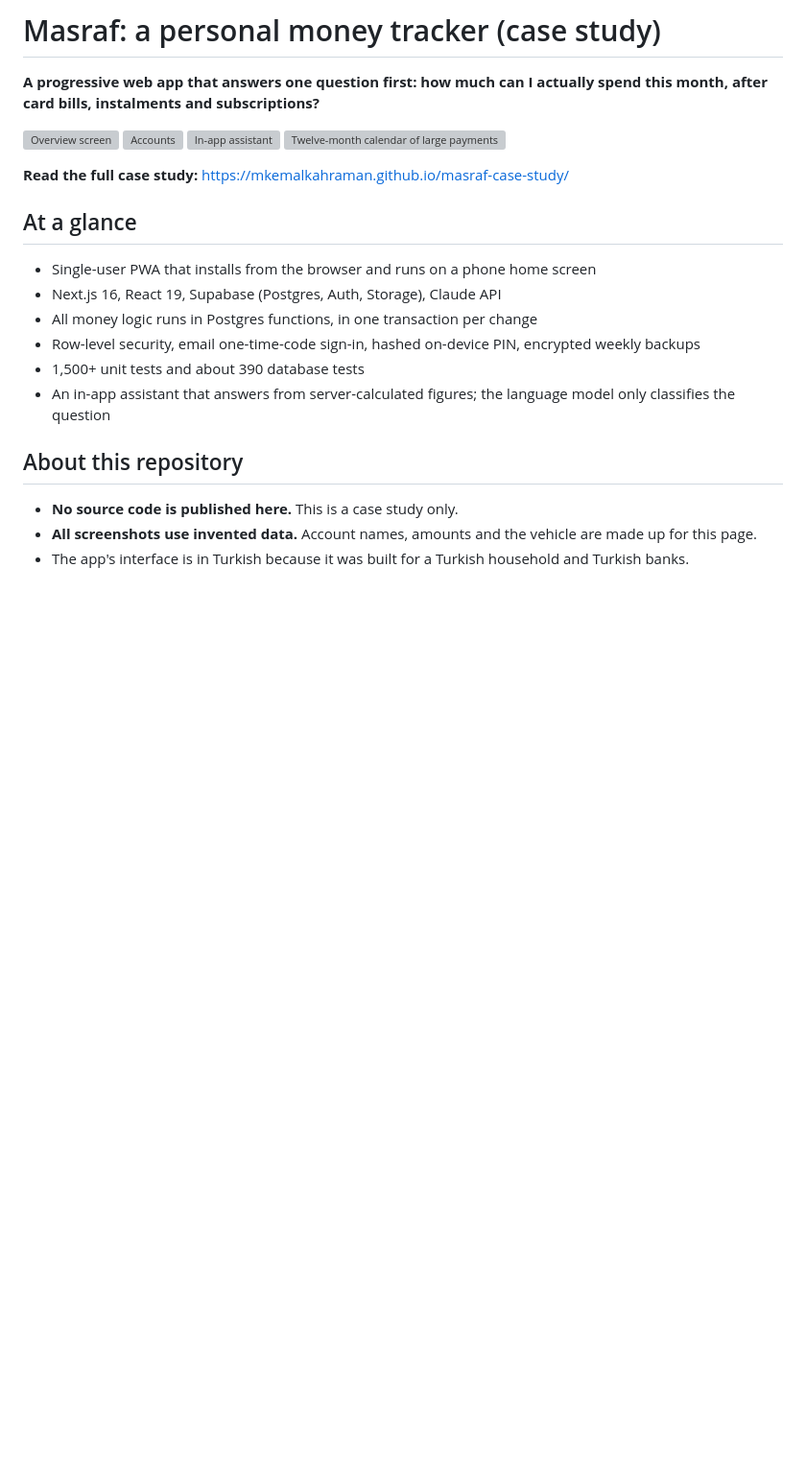
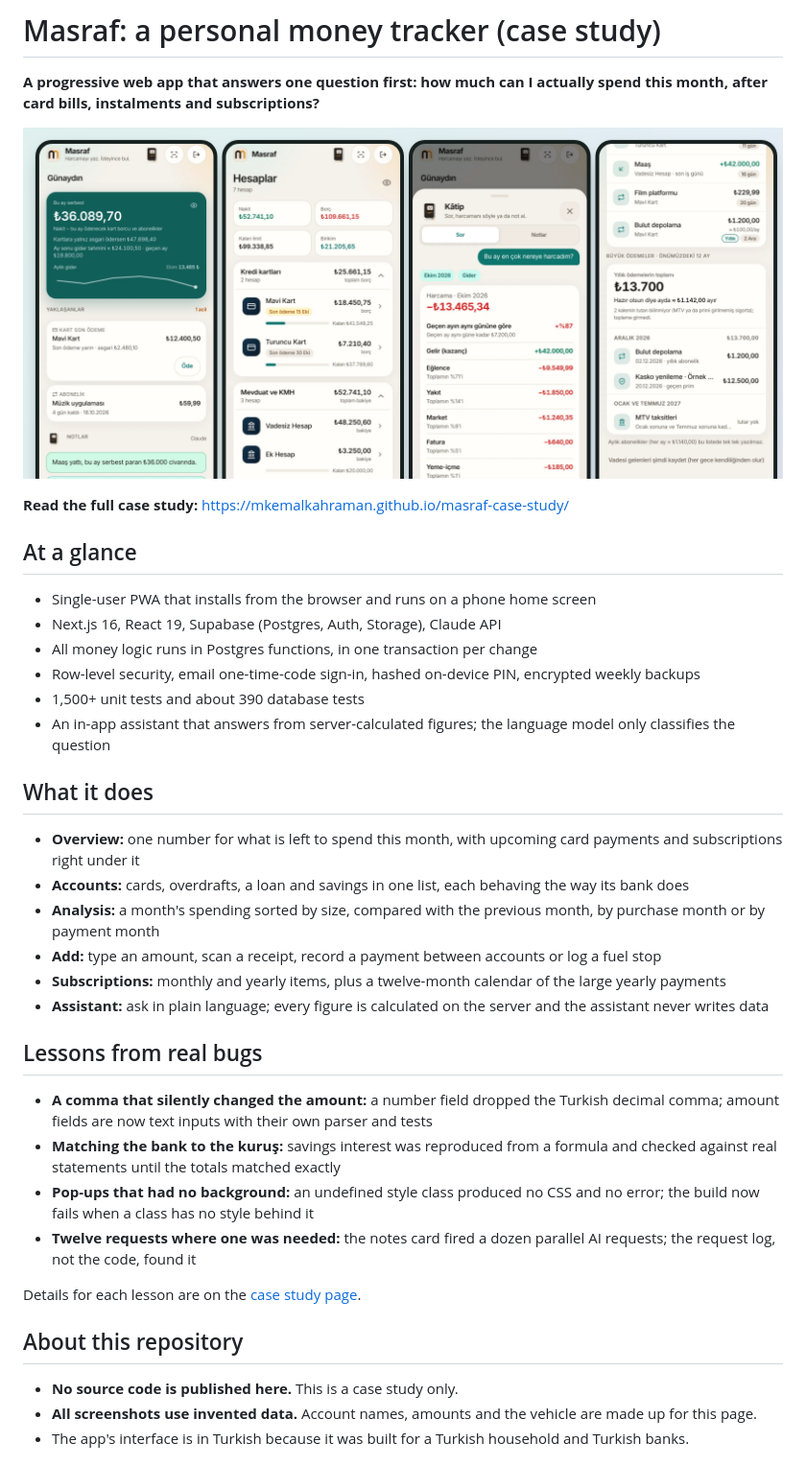
Before and after one commit to mkemalkahraman/masraf-case-study, a Markdown page: README.md, the part around the change. Shown at 96% size. GitHub-like rendering; pictures changed too: img/banner.png (added); blank space fills up the shorter version; grey boxes are pictures that could not be loaded.

```diff
--- a/README.md
+++ b/README.md
@@ -2,12 +2,7 @@
 
 **A progressive web app that answers one question first: how much can I actually spend this month, after card bills, instalments and subscriptions?**
 
-<p>
-  <img src="img/overview.webp" width="24%" alt="Overview screen">
-  <img src="img/accounts.webp" width="24%" alt="Accounts">
-  <img src="img/katip-answer.webp" width="24%" alt="In-app assistant">
-  <img src="img/yearly.webp" width="24%" alt="Twelve-month calendar of large payments">
-</p>
+![Four screens of the Masraf app: overview, accounts, assistant and yearly payments](img/banner.png)
 
 **Read the full case study:** https://mkemalkahraman.github.io/masraf-case-study/
 
@@ -20,6 +15,24 @@
 - 1,500+ unit tests and about 390 database tests
 - An in-app assistant that answers from server-calculated figures; the language model only classifies the question
 
+## What it does
+
+- **Overview:** one number for what is left to spend this month, with upcoming card payments and subscriptions right under it
+- **Accounts:** cards, overdrafts, a loan and savings in one list, each behaving the way its bank does
+- **Analysis:** a month's spending sorted by size, compared with the previous month, by purchase month or by payment month
+- **Add:** type an amount, scan a receipt, record a payment between accounts or log a fuel stop
+- **Subscriptions:** monthly and yearly items, plus a twelve-month calendar of the large yearly payments
+- **Assistant:** ask in plain language; every figure is calculated on the server and the assistant never writes data
+
+## Lessons from real bugs
+
+- **A comma that silently changed the amount:** a number field dropped the Turkish decimal comma; amount fields are now text inputs with their own parser and tests
+- **Matching the bank to the kuruş:** savings interest was reproduced from a formula and checked against real statements until the totals matched exactly
+- **Pop-ups that had no background:** an undefined style class produced no CSS and no error; the build now fails when a class has no style behind it
+- **Twelve requests where one was needed:** the notes card fired a dozen parallel AI requests; the request log, not the code, found it
+
+Details for each lesson are on the [case study page](https://mkemalkahraman.github.io/masraf-case-study/#lessons).
+
 ## About this repository
 
 - **No source code is published here.** This is a case study only.
```
Also changed, not shown: img/og.png (added), 1 other file.
